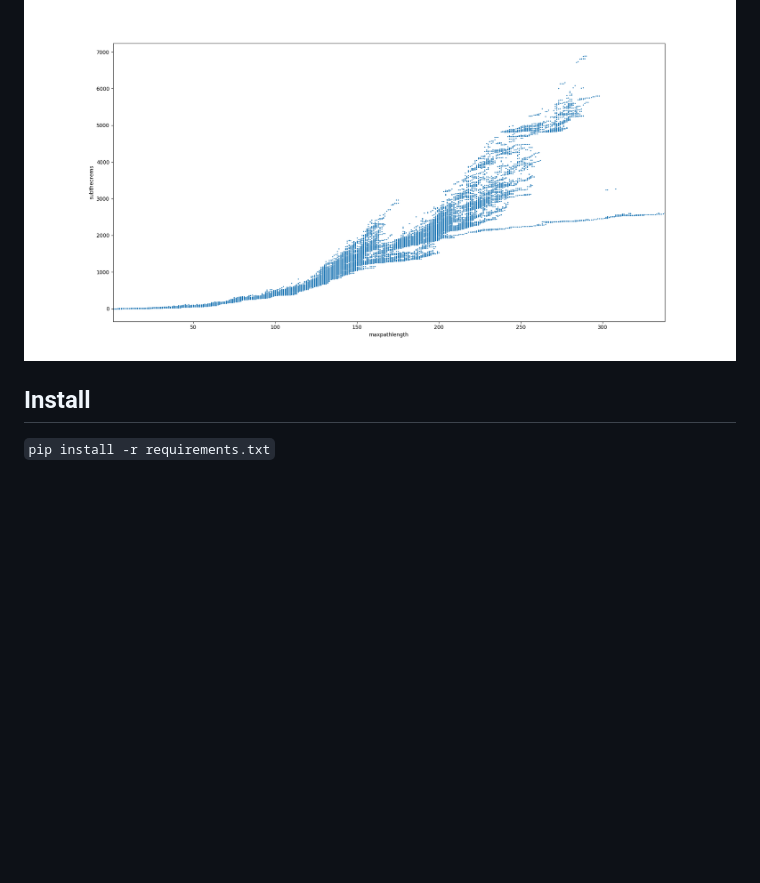
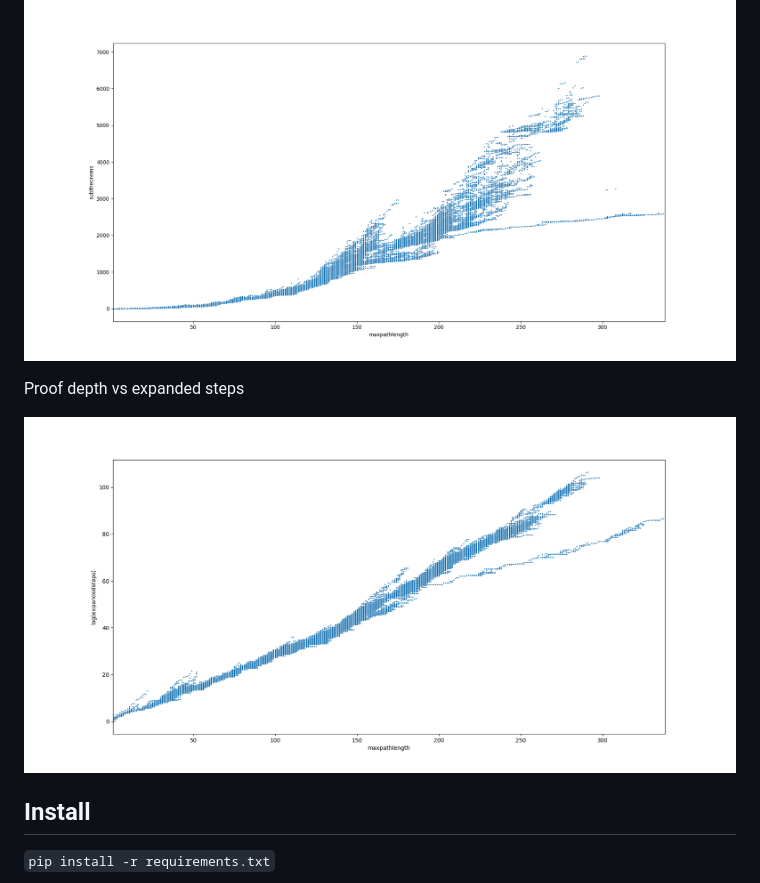
Before and after one commit to void4/mmplot, a Markdown page: README.md, the part around the change. Drawn GitHub-style; pictures changed too: maxpl_vs_logexpsteps.png (added); blank space fills up the shorter version.

Commit message:
Add new figure

```diff
--- a/README.md
+++ b/README.md
@@ -21,6 +21,10 @@ Maximum path length (proof depth) vs number of subtheorems
 
 ![maxpathlengths_vs_subtheorems.png](maxpathlengths_vs_subtheorems.png)
 
+Proof depth vs expanded steps
+
+![maxpl_vs_logexpsteps.png](maxpl_vs_logexpsteps.png)
+
 ## Install
 
 `pip install -r requirements.txt`
```
